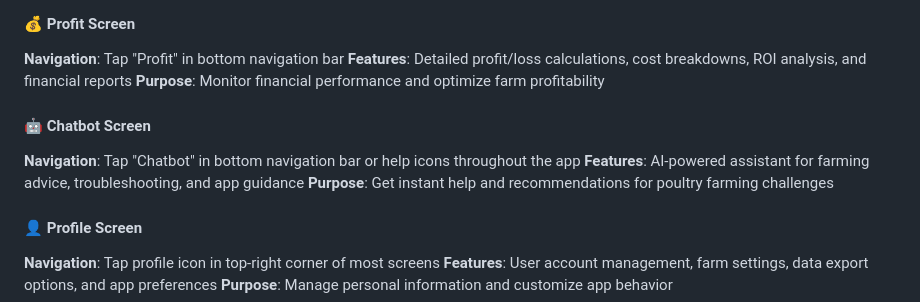
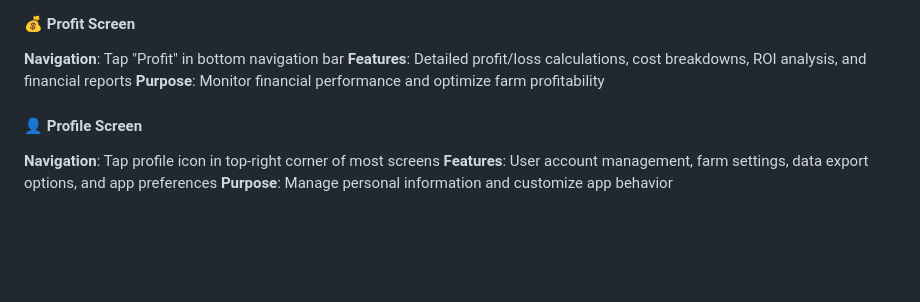
Before and after one commit to Kylapurity/Capstone, a Markdown page: poultry_sight_app/README.md, the part around the change. Rendered like a GitHub page; blank space fills up the shorter version.

Commit message:
update lib

```diff
--- a/poultry_sight_app/README.md
+++ b/poultry_sight_app/README.md
@@ -40,11 +40,6 @@ This app represents a breakthrough in precision poultry farming, combining machi
 **Navigation**: Tap "Profit" in bottom navigation bar
 **Features**: Detailed profit/loss calculations, cost breakdowns, ROI analysis, and financial reports
 **Purpose**: Monitor financial performance and optimize farm profitability
-
-#### 🤖 Chatbot Screen
-**Navigation**: Tap "Chatbot" in bottom navigation bar or help icons throughout the app
-**Features**: AI-powered assistant for farming advice, troubleshooting, and app guidance
-**Purpose**: Get instant help and recommendations for poultry farming challenges
 
 #### 👤 Profile Screen
 **Navigation**: Tap profile icon in top-right corner of most screens
```
